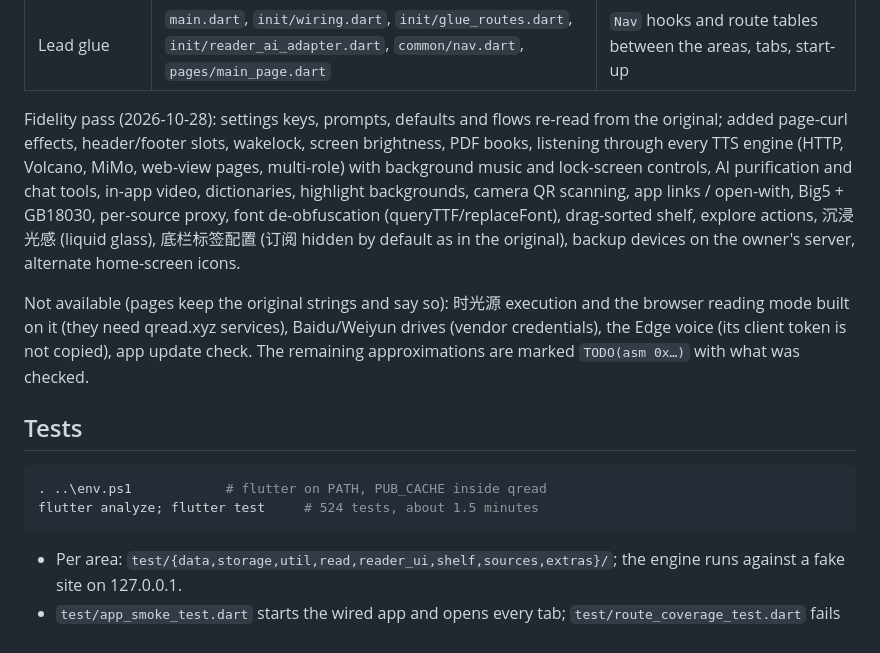
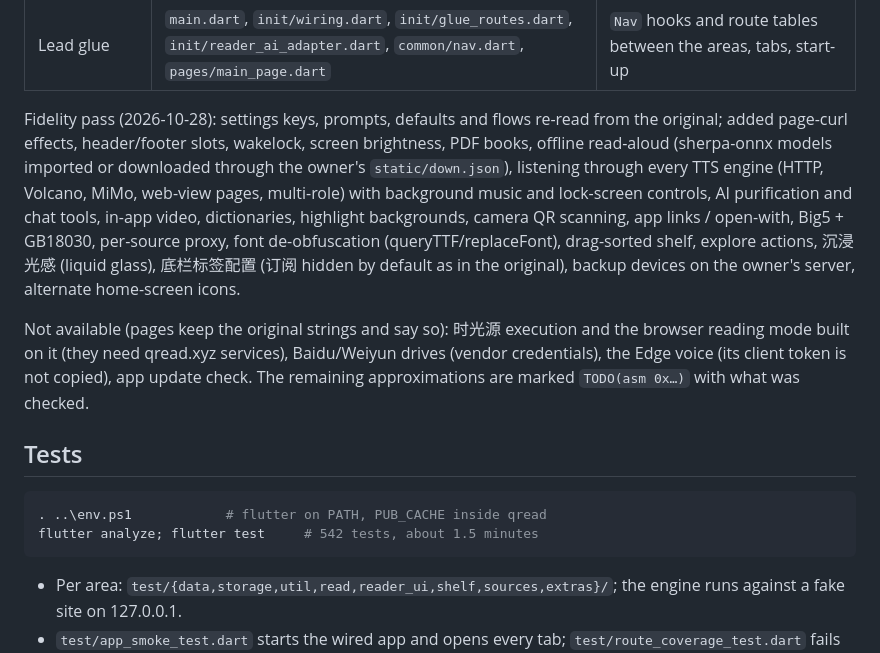
Before and after one commit to kieranchan/qread-replica, a Markdown page: app/README.md, the part around the change. GitHub-like rendering.

Commit message:
README: offline read-aloud, test count
Co-Authored-By: Claude Opus 5.5 <noreply@anthropic.com>

````diff
--- a/app/README.md
+++ b/app/README.md
@@ -22,7 +22,8 @@ Five tabs in the original's default order (`bottomBarTabs`): 书架 · 发现 ·
 | Lead glue | `main.dart`, `init/wiring.dart`, `init/glue_routes.dart`, `init/reader_ai_adapter.dart`, `common/nav.dart`, `pages/main_page.dart` | `Nav` hooks and route tables between the areas, tabs, start-up |
 
 Fidelity pass (2026-10-28): settings keys, prompts, defaults and flows re-read from the original; added page-curl effects,
-header/footer slots, wakelock, screen brightness, PDF books, listening through every TTS engine (HTTP, Volcano, MiMo, web-view
+header/footer slots, wakelock, screen brightness, PDF books, offline read-aloud (sherpa-onnx models imported or downloaded through
+the owner's `static/down.json`), listening through every TTS engine (HTTP, Volcano, MiMo, web-view
 pages, multi-role) with background music and lock-screen controls, AI purification and chat tools, in-app video, dictionaries,
 highlight backgrounds, camera QR scanning, app links / open-with, Big5 + GB18030, per-source proxy, font de-obfuscation
 (queryTTF/replaceFont), drag-sorted shelf, explore actions, 沉浸光感 (liquid glass), 底栏标签配置 (订阅 hidden by default as in the
@@ -35,7 +36,7 @@ The remaining approximations are marked `TODO(asm 0x…)` with what was checked.
 ## Tests
 ```powershell
 . ..\env.ps1            # flutter on PATH, PUB_CACHE inside qread
-flutter analyze; flutter test     # 524 tests, about 1.5 minutes
+flutter analyze; flutter test     # 542 tests, about 1.5 minutes
 ```
 * Per area: `test/{data,storage,util,read,reader_ui,shelf,sources,extras}/`; the engine runs against a fake site on 127.0.0.1.
 * `test/app_smoke_test.dart` starts the wired app and opens every tab; `test/route_coverage_test.dart` fails when a page opens a
````
